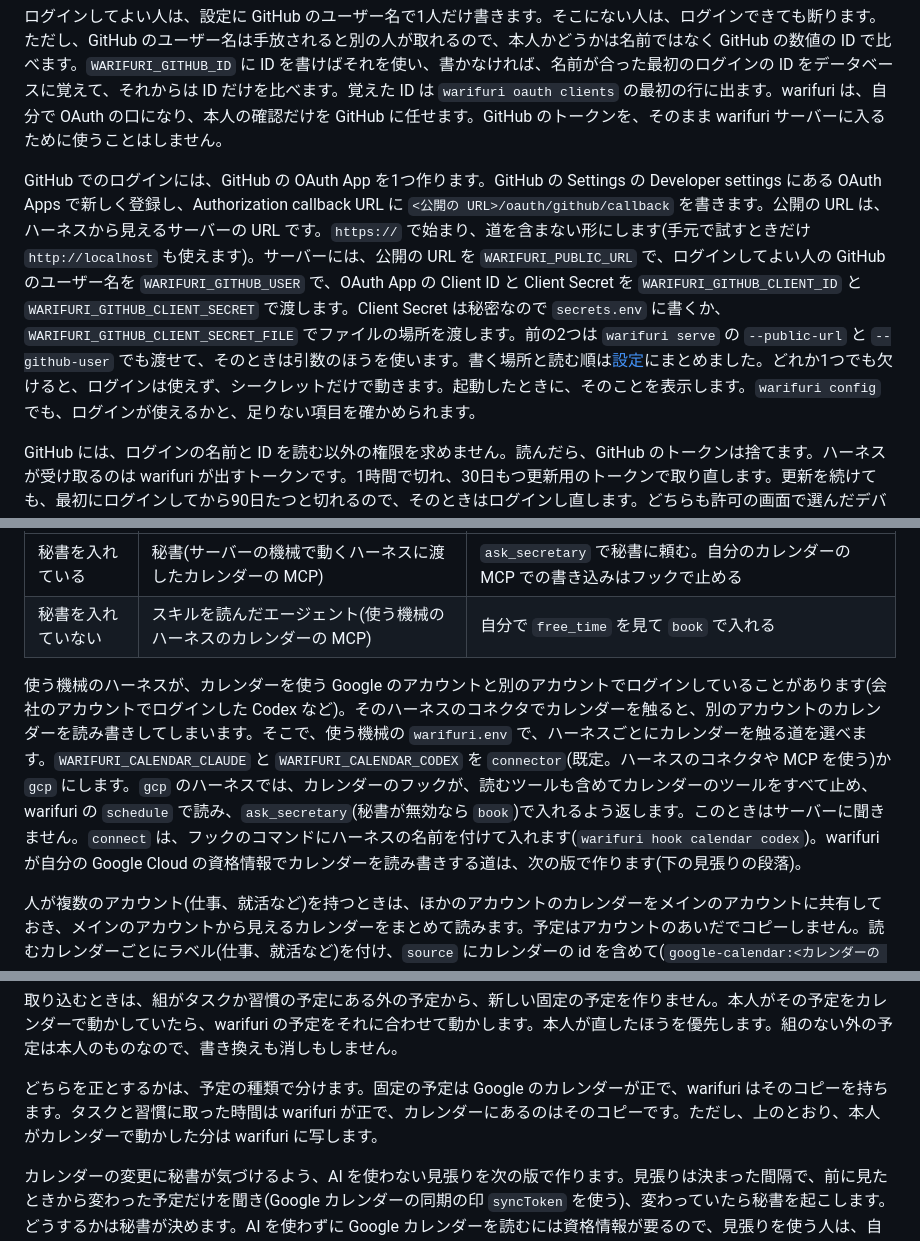
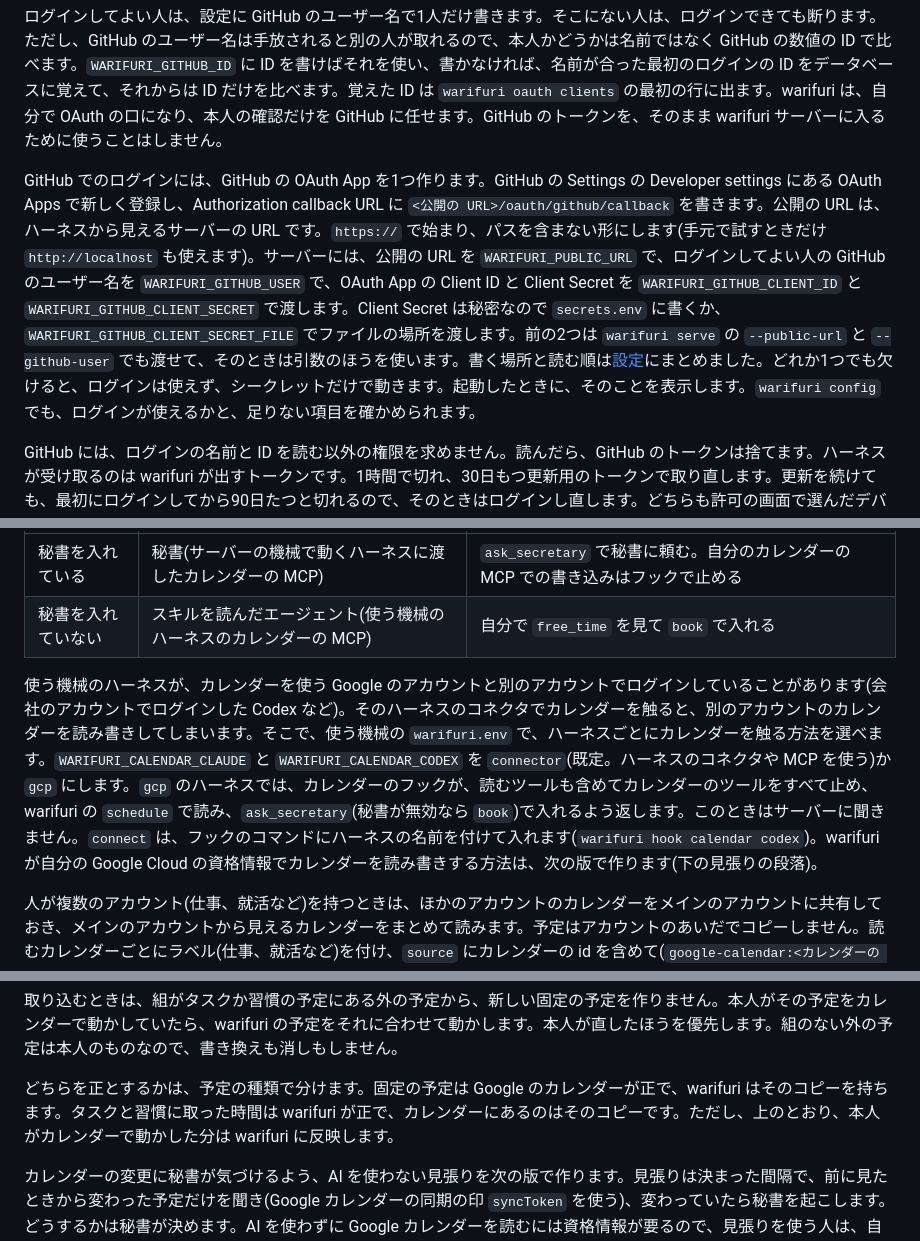
Before and after one commit to asterisk3157/warifuri, a Markdown page: docs/architecture.md, 3 parts joined by grey strips. GitHub-like rendering.

```diff
--- a/docs/architecture.md
+++ b/docs/architecture.md
@@ -304,7 +304,7 @@ warifuri connect --url https://<サーバー> --device <デバイスの名前>
 
 ログインしてよい人は、設定に GitHub のユーザー名で1人だけ書きます。そこにない人は、ログインできても断ります。ただし、GitHub のユーザー名は手放されると別の人が取れるので、本人かどうかは名前ではなく GitHub の数値の ID で比べます。`WARIFURI_GITHUB_ID` に ID を書けばそれを使い、書かなければ、名前が合った最初のログインの ID をデータベースに覚えて、それからは ID だけを比べます。覚えた ID は `warifuri oauth clients` の最初の行に出ます。warifuri は、自分で OAuth の口になり、本人の確認だけを GitHub に任せます。GitHub のトークンを、そのまま warifuri サーバーに入るために使うことはしません。
 
-GitHub でのログインには、GitHub の OAuth App を1つ作ります。GitHub の Settings の Developer settings にある OAuth Apps で新しく登録し、Authorization callback URL に `<公開の URL>/oauth/github/callback` を書きます。公開の URL は、ハーネスから見えるサーバーの URL です。`https://` で始まり、道を含まない形にします(手元で試すときだけ `http://localhost` も使えます)。サーバーには、公開の URL を `WARIFURI_PUBLIC_URL` で、ログインしてよい人の GitHub のユーザー名を `WARIFURI_GITHUB_USER` で、OAuth App の Client ID と Client Secret を `WARIFURI_GITHUB_CLIENT_ID` と `WARIFURI_GITHUB_CLIENT_SECRET` で渡します。Client Secret は秘密なので `secrets.env` に書くか、`WARIFURI_GITHUB_CLIENT_SECRET_FILE` でファイルの場所を渡します。前の2つは `warifuri serve` の `--public-url` と `--github-user` でも渡せて、そのときは引数のほうを使います。書く場所と読む順は[設定](configuration.md)にまとめました。どれか1つでも欠けると、ログインは使えず、シークレットだけで動きます。起動したときに、そのことを表示します。`warifuri config` でも、ログインが使えるかと、足りない項目を確かめられます。
+GitHub でのログインには、GitHub の OAuth App を1つ作ります。GitHub の Settings の Developer settings にある OAuth Apps で新しく登録し、Authorization callback URL に `<公開の URL>/oauth/github/callback` を書きます。公開の URL は、ハーネスから見えるサーバーの URL です。`https://` で始まり、パスを含まない形にします(手元で試すときだけ `http://localhost` も使えます)。サーバーには、公開の URL を `WARIFURI_PUBLIC_URL` で、ログインしてよい人の GitHub のユーザー名を `WARIFURI_GITHUB_USER` で、OAuth App の Client ID と Client Secret を `WARIFURI_GITHUB_CLIENT_ID` と `WARIFURI_GITHUB_CLIENT_SECRET` で渡します。Client Secret は秘密なので `secrets.env` に書くか、`WARIFURI_GITHUB_CLIENT_SECRET_FILE` でファイルの場所を渡します。前の2つは `warifuri serve` の `--public-url` と `--github-user` でも渡せて、そのときは引数のほうを使います。書く場所と読む順は[設定](configuration.md)にまとめました。どれか1つでも欠けると、ログインは使えず、シークレットだけで動きます。起動したときに、そのことを表示します。`warifuri config` でも、ログインが使えるかと、足りない項目を確かめられます。
 
 GitHub には、ログインの名前と ID を読む以外の権限を求めません。読んだら、GitHub のトークンは捨てます。ハーネスが受け取るのは warifuri が出すトークンです。1時間で切れ、30日もつ更新用のトークンで取り直します。更新を続けても、最初にログインしてから90日たつと切れるので、そのときはログインし直します。どちらも許可の画面で選んだデバイスに結びつき、MCP サーバーでは、シークレットと同じように、どのデバイスからの呼び出しかを表します。つないだアプリの一覧は `warifuri oauth clients` で見られ、あるアプリのトークンをすべて取り消すには `warifuri oauth revoke <client_id>` を使います。機械をなくしたときは `warifuri key revoke <デバイスの名前>` を使います。そのシークレットと、そのデバイスで GitHub からつないだログインが、まとめて切れます。取り消したデバイスの名前は、許可の画面で選べず、新しい名前としても使えません。
 
@@ -446,7 +446,7 @@ warifuri は Google カレンダーに自分ではつながず、Google の資
 | 秘書を入れている | 秘書(サーバーの機械で動くハーネスに渡したカレンダーの MCP) | `ask_secretary` で秘書に頼む。自分のカレンダーの MCP での書き込みはフックで止める |
 | 秘書を入れていない | スキルを読んだエージェント(使う機械のハーネスのカレンダーの MCP) | 自分で `free_time` を見て `book` で入れる |
 
-使う機械のハーネスが、カレンダーを使う Google のアカウントと別のアカウントでログインしていることがあります(会社のアカウントでログインした Codex など)。そのハーネスのコネクタでカレンダーを触ると、別のアカウントのカレンダーを読み書きしてしまいます。そこで、使う機械の `warifuri.env` で、ハーネスごとにカレンダーを触る道を選べます。`WARIFURI_CALENDAR_CLAUDE` と `WARIFURI_CALENDAR_CODEX` を `connector`(既定。ハーネスのコネクタや MCP を使う)か `gcp` にします。`gcp` のハーネスでは、カレンダーのフックが、読むツールも含めてカレンダーのツールをすべて止め、warifuri の `schedule` で読み、`ask_secretary`(秘書が無効なら `book`)で入れるよう返します。このときはサーバーに聞きません。`connect` は、フックのコマンドにハーネスの名前を付けて入れます(`warifuri hook calendar codex`)。warifuri が自分の Google Cloud の資格情報でカレンダーを読み書きする道は、次の版で作ります(下の見張りの段落)。
+使う機械のハーネスが、カレンダーを使う Google のアカウントと別のアカウントでログインしていることがあります(会社のアカウントでログインした Codex など)。そのハーネスのコネクタでカレンダーを触ると、別のアカウントのカレンダーを読み書きしてしまいます。そこで、使う機械の `warifuri.env` で、ハーネスごとにカレンダーを触る方法を選べます。`WARIFURI_CALENDAR_CLAUDE` と `WARIFURI_CALENDAR_CODEX` を `connector`(既定。ハーネスのコネクタや MCP を使う)か `gcp` にします。`gcp` のハーネスでは、カレンダーのフックが、読むツールも含めてカレンダーのツールをすべて止め、warifuri の `schedule` で読み、`ask_secretary`(秘書が無効なら `book`)で入れるよう返します。このときはサーバーに聞きません。`connect` は、フックのコマンドにハーネスの名前を付けて入れます(`warifuri hook calendar codex`)。warifuri が自分の Google Cloud の資格情報でカレンダーを読み書きする方法は、次の版で作ります(下の見張りの段落)。
 
 人が複数のアカウント(仕事、就活など)を持つときは、ほかのアカウントのカレンダーをメインのアカウントに共有しておき、メインのアカウントから見えるカレンダーをまとめて読みます。予定はアカウントのあいだでコピーしません。読むカレンダーごとにラベル(仕事、就活など)を付け、`source` にカレンダーの id を含めて(`google-calendar:<カレンダーの id>` の形)、カレンダーが違えば同じ予定の id でも別の予定として扱います。メインのカレンダーには、予定の中身まで見える形で共有してもらいます。空き時間だけの共有では、秘書が予定の中身から判断できないためです。
 
@@ -456,7 +456,7 @@ warifuri は Google カレンダーに自分ではつながず、Google の資
 
 取り込むときは、組がタスクか習慣の予定にある外の予定から、新しい固定の予定を作りません。本人がその予定をカレンダーで動かしていたら、warifuri の予定をそれに合わせて動かします。本人が直したほうを優先します。組のない外の予定は本人のものなので、書き換えも消しもしません。
 
-どちらを正とするかは、予定の種類で分けます。固定の予定は Google のカレンダーが正で、warifuri はそのコピーを持ちます。タスクと習慣に取った時間は warifuri が正で、カレンダーにあるのはそのコピーです。ただし、上のとおり、本人がカレンダーで動かした分は warifuri に写します。
+どちらを正とするかは、予定の種類で分けます。固定の予定は Google のカレンダーが正で、warifuri はそのコピーを持ちます。タスクと習慣に取った時間は warifuri が正で、カレンダーにあるのはそのコピーです。ただし、上のとおり、本人がカレンダーで動かした分は warifuri に反映します。
 
 カレンダーの変更に秘書が気づけるよう、AI を使わない見張りを次の版で作ります。見張りは決まった間隔で、前に見たときから変わった予定だけを聞き(Google カレンダーの同期の印 `syncToken` を使う)、変わっていたら秘書を起こします。どうするかは秘書が決めます。AI を使わずに Google カレンダーを読むには資格情報が要るので、見張りを使う人は、自分の Google Cloud で作った OAuth のクライアントを warifuri に渡します。渡さなければ、秘書が定時の仕事のたびにカレンダーの MCP で読み直します。
 
```
Also changed, not shown: other parts of docs/architecture.md (+5 -5 lines).
